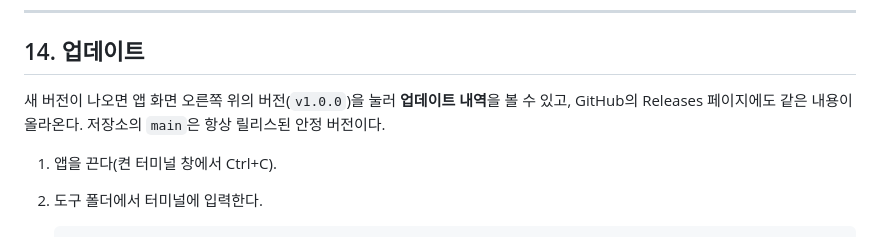
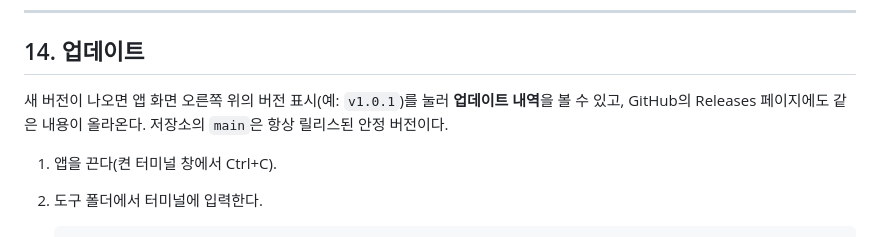
Before and after one commit to yimsemin/chatgpt-conversation-maintenance, a Markdown page: docs/GETTING_STARTED.md, the part around the change. Rendered like a GitHub page.

```diff
--- a/docs/GETTING_STARTED.md
+++ b/docs/GETTING_STARTED.md
@@ -327,7 +327,7 @@ https://github.com/yimsemin/chatgpt-conversation-maintenance
 
 ## 14. 업데이트
 
-새 버전이 나오면 앱 화면 오른쪽 위의 버전(`v1.0.0`)을 눌러 **업데이트 내역**을 볼 수 있고, GitHub의 Releases 페이지에도 같은 내용이 올라온다. 저장소의 `main`은 항상 릴리스된 안정 버전이다.
+새 버전이 나오면 앱 화면 오른쪽 위의 버전 표시(예: `v1.0.1`)를 눌러 **업데이트 내역**을 볼 수 있고, GitHub의 Releases 페이지에도 같은 내용이 올라온다. 저장소의 `main`은 항상 릴리스된 안정 버전이다.
 
 1. 앱을 끈다(켠 터미널 창에서 Ctrl+C).
 2. 도구 폴더에서 터미널에 입력한다.
```
Also changed, not shown: docs/ARCHITECTURE.md (+2 -2 lines).
